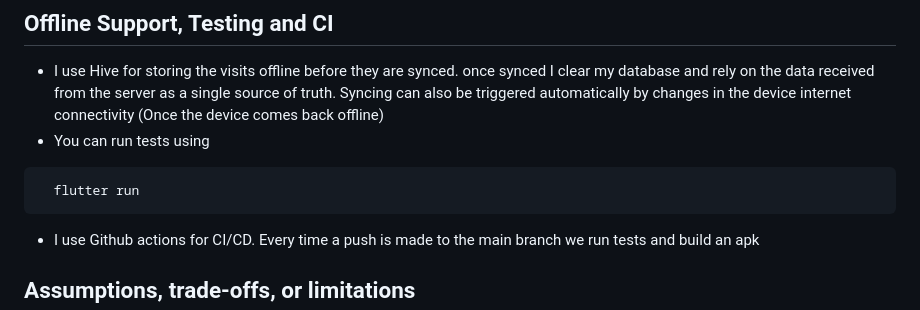
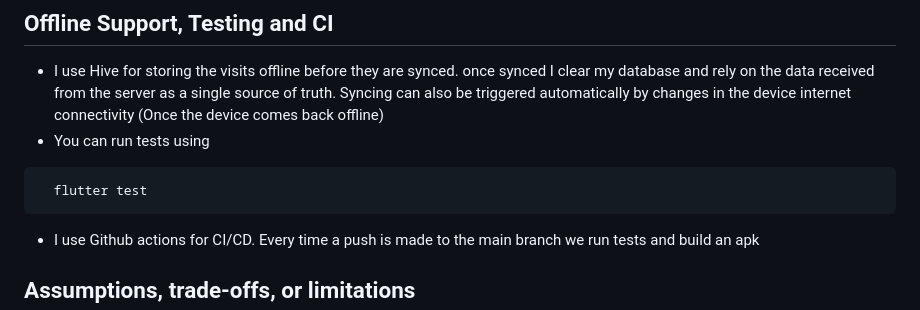
Before and after one commit to CharlesMuchogo/Route-to-Market, a Markdown page: README.md, the part around the change. Drawn GitHub-style.

````diff
--- a/README.md
+++ b/README.md
@@ -76,7 +76,7 @@ track orders, and enhance on-the-ground decision-making.
 - You can run tests using
 
 ```bash
-  flutter run
+  flutter test
 ```
 
 - I use Github actions for CI/CD. Every time a push is made to the main branch we run tests and
````
